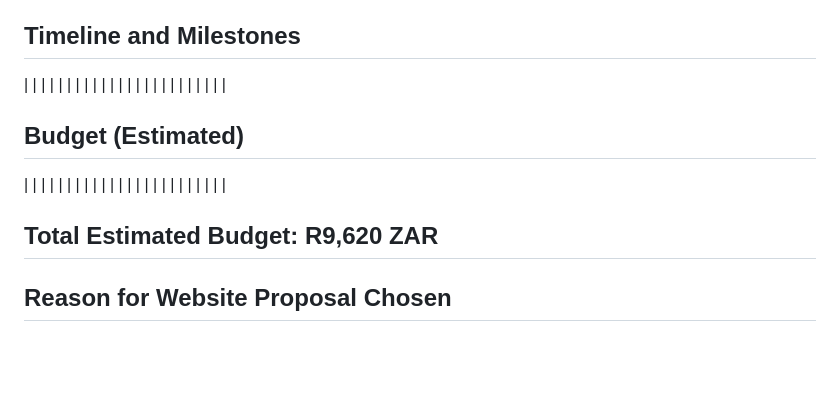
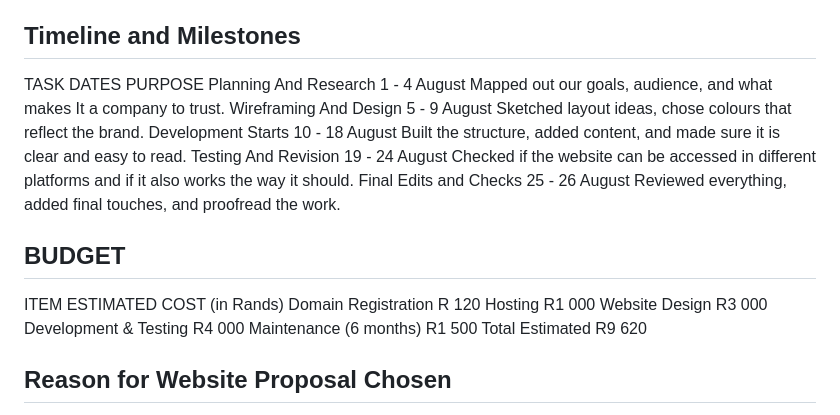
Before and after one commit to VCSTDN2024/wede5020-part-1-assignment-1-andile-masuku, a Markdown page: README.md, the part around the change. GitHub-like rendering; blank space fills up the shorter version.

```diff
--- a/README.md
+++ b/README.md
@@ -67,25 +67,39 @@ To deliver high-quality construction services that exceed client expectations, w
 - Frameworks/Languages: HTML, CSS, JavaScript
 
 ## Timeline and Milestones
-|  |  |  |
-|  |  |  |
-|  |  |  |
-|  |  |  |
-|  |  |  |
-|  |  |  |
+TASK	DATES	PURPOSE
+Planning
+And
+Research 	1 - 4
+August 	Mapped out our goals, audience, and what makes
+It a company to trust.
+Wireframing
+And
+Design	5 - 9
+August	Sketched layout ideas, chose colours that reflect the brand.
+Development
+Starts	10 - 18
+August	Built the structure, added content, and made sure it is clear and easy to read.
+Testing
+And
+Revision	19 - 24
+August	Checked if the website can be accessed in different platforms and if it also works the way it should.
+Final
+Edits and
+Checks 	25 - 26
+August	Reviewed everything, added final touches, and proofread the work.
 
+## BUDGET
 
+ITEM	ESTIMATED
+COST (in Rands)
+Domain Registration		R 120
+Hosting	R1 000
+Website Design	R3 000
+Development & Testing	R4 000
+Maintenance (6 months)	R1 500
+Total Estimated 	R9 620
 
-## Budget (Estimated)
-|  |  |  |
-|  |  |  |
-|  |  |  |
-|  |  |  |
-|  |  |  |
-|  |  |  |
-
-
-## Total Estimated Budget: R9,620 ZAR
 
 ## Reason for Website Proposal Chosen
 Melox Construction is more than a business—it’s a story of building homes, communities, and trust. This website is a digital extension of that story, designed to reflect Melox’s values, showcase its work, and connect with clients across the region. It’s a step toward greater visibility, deeper engagement, and continued growth rooted in South African excellence.
```
